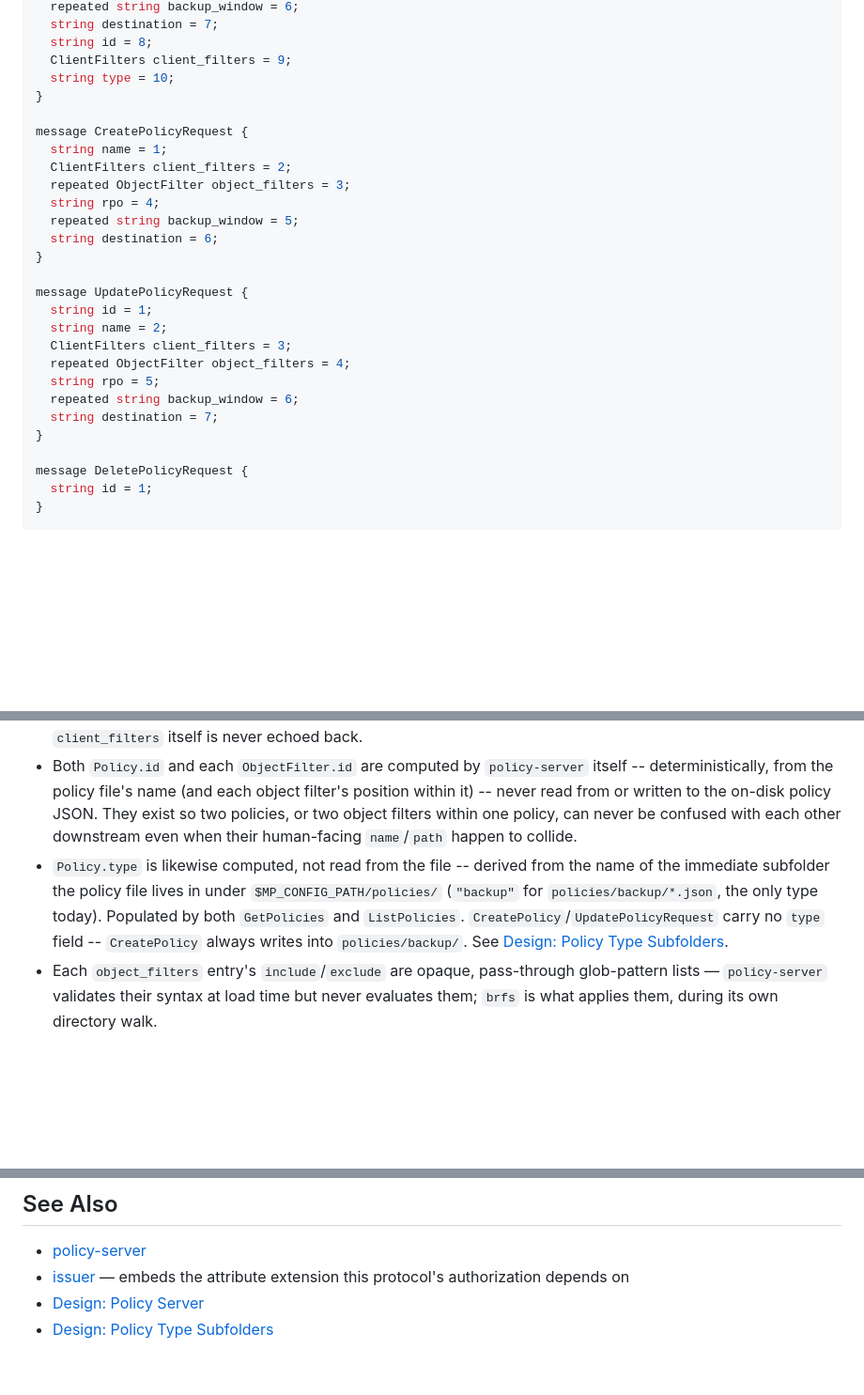
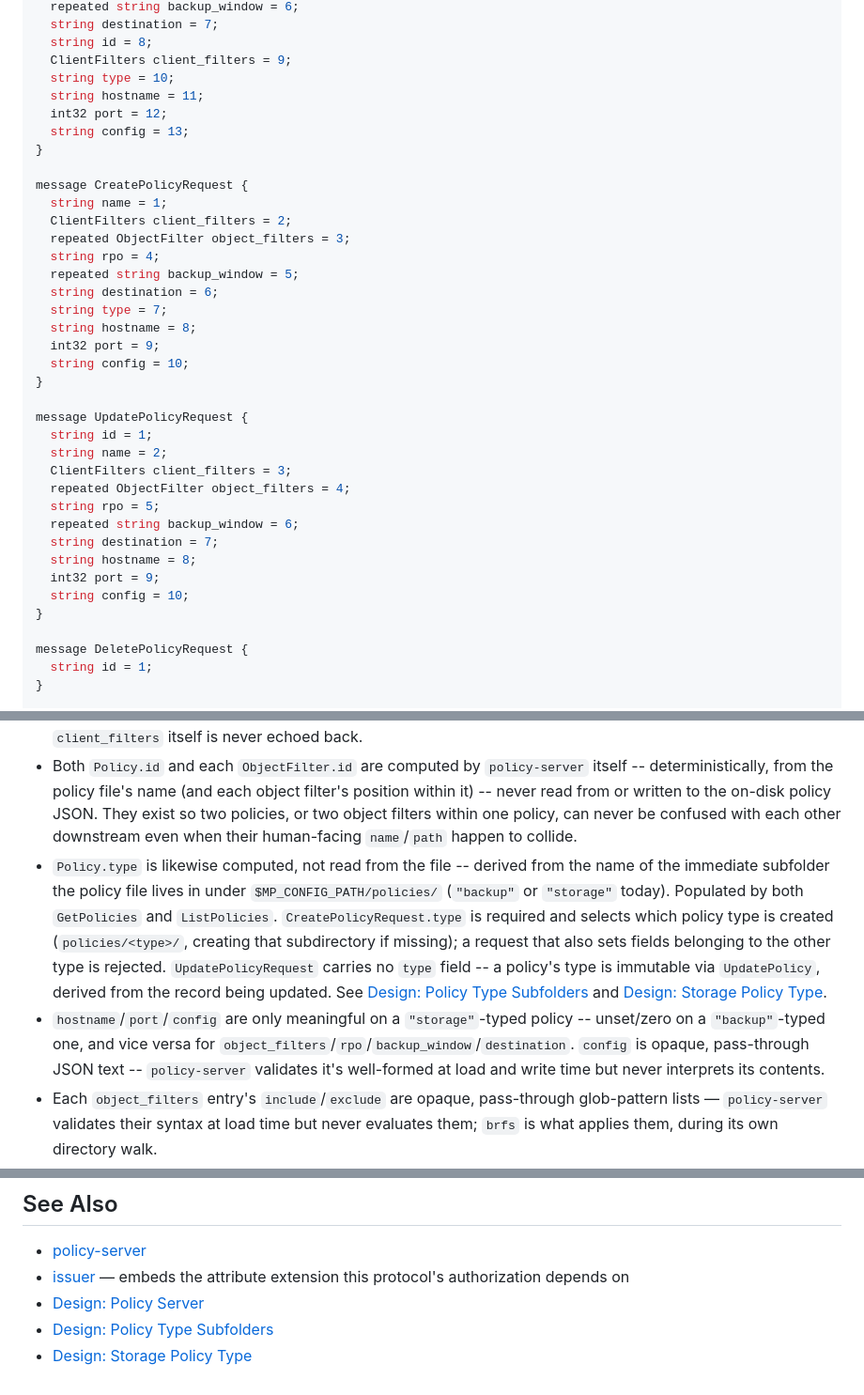
Before and after one commit to alex-sviridov/miniprotector, a Markdown page: docs/protocols/policy-server.md, 3 parts joined by grey strips. Shown at 94% size. Rendered like a GitHub page; blank space fills up the shorter version.

```diff
--- a/docs/protocols/policy-server.md
+++ b/docs/protocols/policy-server.md
@@ -50,6 +50,9 @@ message Policy {
   string id = 8;
   ClientFilters client_filters = 9;
   string type = 10;
+  string hostname = 11;
+  int32 port = 12;
+  string config = 13;
 }
 
 message CreatePolicyRequest {
@@ -59,6 +62,10 @@ message CreatePolicyRequest {
   string rpo = 4;
   repeated string backup_window = 5;
   string destination = 6;
+  string type = 7;
+  string hostname = 8;
+  int32 port = 9;
+  string config = 10;
 }
 
 message UpdatePolicyRequest {
@@ -69,6 +76,9 @@ message UpdatePolicyRequest {
   string rpo = 5;
   repeated string backup_window = 6;
   string destination = 7;
+  string hostname = 8;
+  int32 port = 9;
+  string config = 10;
 }
 
 message DeletePolicyRequest {
@@ -99,11 +109,19 @@ certificate — the same requirement every server except `issuer`'s own listener
   filters within one policy, can never be confused with each other downstream even when their
   human-facing `name`/`path` happen to collide.
 - `Policy.type` is likewise computed, not read from the file -- derived from the name of the
-  immediate subfolder the policy file lives in under `$MP_CONFIG_PATH/policies/` (`"backup"` for
-  `policies/backup/*.json`, the only type today). Populated by both `GetPolicies` and
-  `ListPolicies`. `CreatePolicy`/`UpdatePolicyRequest` carry no `type` field -- `CreatePolicy`
-  always writes into `policies/backup/`. See
-  [Design: Policy Type Subfolders](../superpowers/specs/2026-07-20-policy-type-subfolders-design.md).
+  immediate subfolder the policy file lives in under `$MP_CONFIG_PATH/policies/` (`"backup"` or
+  `"storage"` today). Populated by both `GetPolicies` and `ListPolicies`. `CreatePolicyRequest.type`
+  is required and selects which policy type is created (`policies/<type>/`, creating that
+  subdirectory if missing); a request that also sets fields belonging to the other type is rejected.
+  `UpdatePolicyRequest` carries no `type` field -- a policy's type is immutable via `UpdatePolicy`,
+  derived from the record being updated. See
+  [Design: Policy Type Subfolders](../superpowers/specs/2026-07-20-policy-type-subfolders-design.md)
+  and
+  [Design: Storage Policy Type](../superpowers/specs/2026-07-28-storage-policy-type-design.md).
+- `hostname`/`port`/`config` are only meaningful on a `"storage"`-typed policy -- unset/zero on a
+  `"backup"`-typed one, and vice versa for `object_filters`/`rpo`/`backup_window`/`destination`.
+  `config` is opaque, pass-through JSON text -- `policy-server` validates it's well-formed at load
+  and write time but never interprets its contents.
 - Each `object_filters` entry's `include`/`exclude` are opaque, pass-through glob-pattern lists —
   `policy-server` validates their syntax at load time but never evaluates them; `brfs` is what
   applies them, during its own directory walk.
@@ -128,3 +146,4 @@ certificate — the same requirement every server except `issuer`'s own listener
   depends on
 - [Design: Policy Server](../superpowers/specs/2026-07-10-policy-server-design.md)
 - [Design: Policy Type Subfolders](../superpowers/specs/2026-07-20-policy-type-subfolders-design.md)
+- [Design: Storage Policy Type](../superpowers/specs/2026-07-28-storage-policy-type-design.md)
```
Also changed, not shown: CHANGELOG.md (+13 -0 lines), docs/components/policy-server.md (+35 -22 lines).
